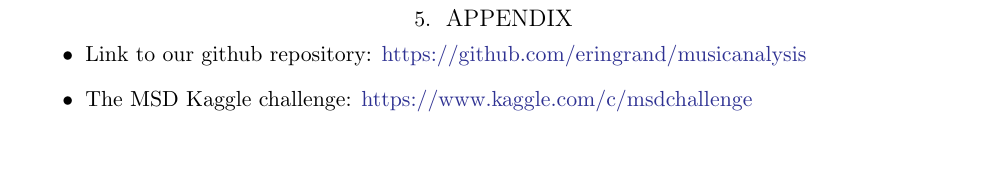
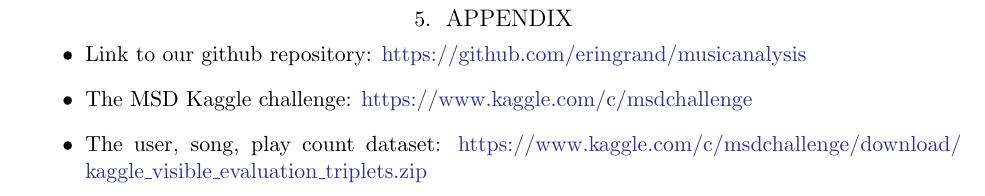
Before and after one commit to eringrand/musicanalysis, a LaTeX paper (writeup/MSDgroupwriteup.tex): part of page 8 of 8, cut so that both start at the same text, the shorter picture padded with empty space. Compiled offline with pdfLaTeX; an older LaTeX class or package is replaced by its successor.

Commit message:
Update MSDgroupwriteup.tex

```diff
--- a/writeup/MSDgroupwriteup.tex
+++ b/writeup/MSDgroupwriteup.tex
@@ -259,6 +259,7 @@
 
   \item Link to our github repository: \url{https://github.com/eringrand/musicanalysis}
   \item The MSD Kaggle challenge: \url{https://www.kaggle.com/c/msdchallenge}
+  \item The user, song, play count dataset: \url{https://www.kaggle.com/c/msdchallenge/download/kaggle_visible_evaluation_triplets.zip}
 
 \end{itemize}
 }
```
